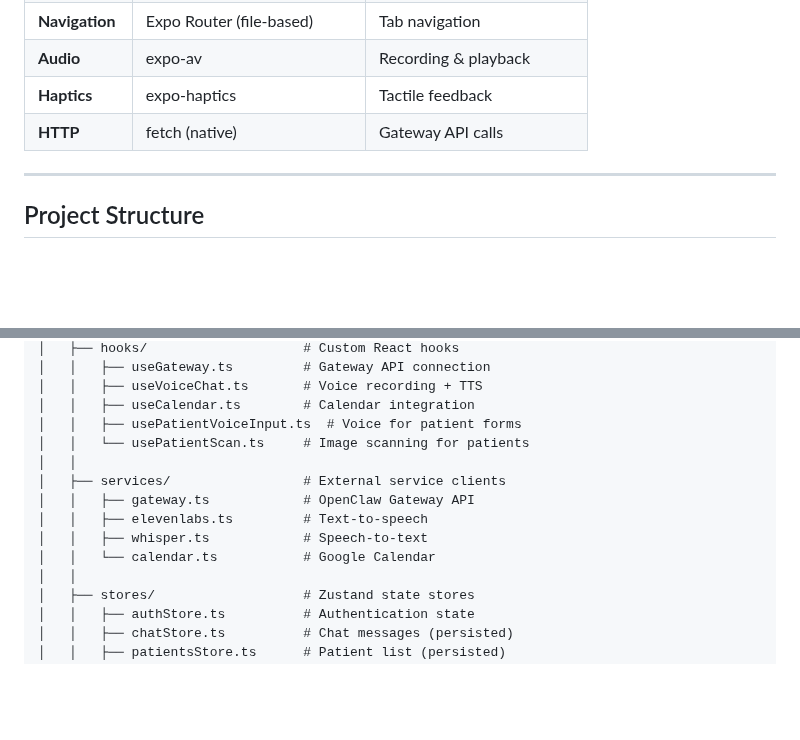
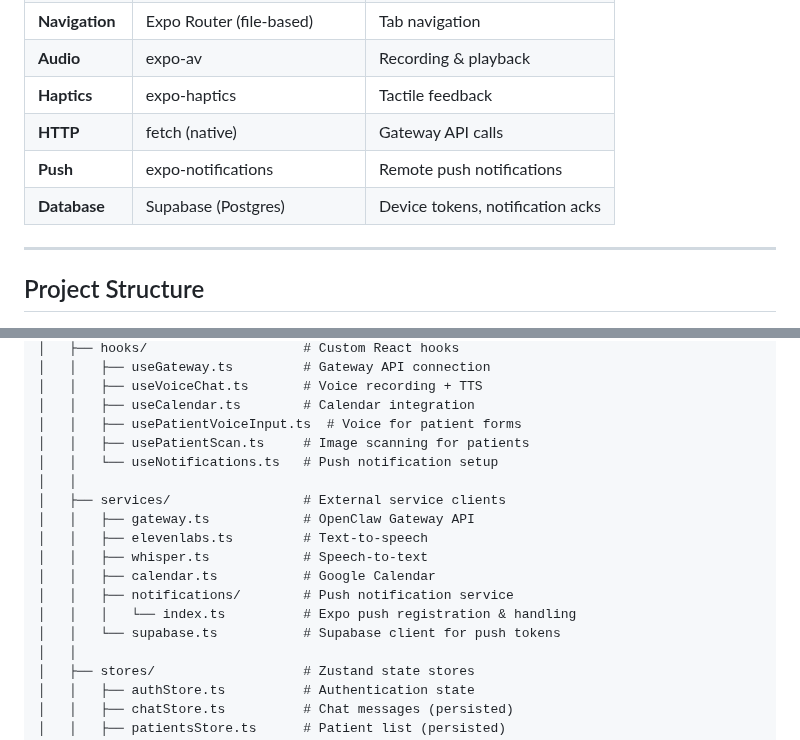
Before and after one commit to aalami5/echo-app, a Markdown page: docs/ARCHITECTURE.md, 2 parts joined by grey strips. GitHub-like rendering; blank space fills up the shorter version.

```diff
--- a/docs/ARCHITECTURE.md
+++ b/docs/ARCHITECTURE.md
@@ -71,6 +71,8 @@ Echo App is a React Native (Expo) application that provides Oliver with a privat
 | **Audio** | expo-av | Recording & playback |
 | **Haptics** | expo-haptics | Tactile feedback |
 | **HTTP** | fetch (native) | Gateway API calls |
+| **Push** | expo-notifications | Remote push notifications |
+| **Database** | Supabase (Postgres) | Device tokens, notification acks |
 
 ---
 
@@ -104,13 +106,17 @@ echo-app/
 │   │   ├── useVoiceChat.ts       # Voice recording + TTS
 │   │   ├── useCalendar.ts        # Calendar integration
 │   │   ├── usePatientVoiceInput.ts  # Voice for patient forms
-│   │   └── usePatientScan.ts     # Image scanning for patients
+│   │   ├── usePatientScan.ts     # Image scanning for patients
+│   │   └── useNotifications.ts   # Push notification setup
 │   │
 │   ├── services/                 # External service clients
 │   │   ├── gateway.ts            # OpenClaw Gateway API
 │   │   ├── elevenlabs.ts         # Text-to-speech
 │   │   ├── whisper.ts            # Speech-to-text
-│   │   └── calendar.ts           # Google Calendar
+│   │   ├── calendar.ts           # Google Calendar
+│   │   ├── notifications/        # Push notification service
+│   │   │   └── index.ts          # Expo push registration & handling
+│   │   └── supabase.ts           # Supabase client for push tokens
 │   │
 │   ├── stores/                   # Zustand state stores
 │   │   ├── authStore.ts          # Authentication state
```
Also changed, not shown: other parts of docs/ARCHITECTURE.md (+57 -5 lines), docs/CHANGELOG.md (+21 -0 lines).
